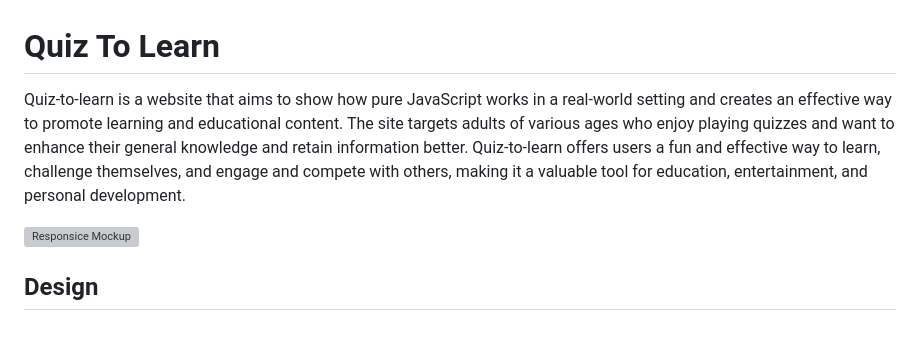
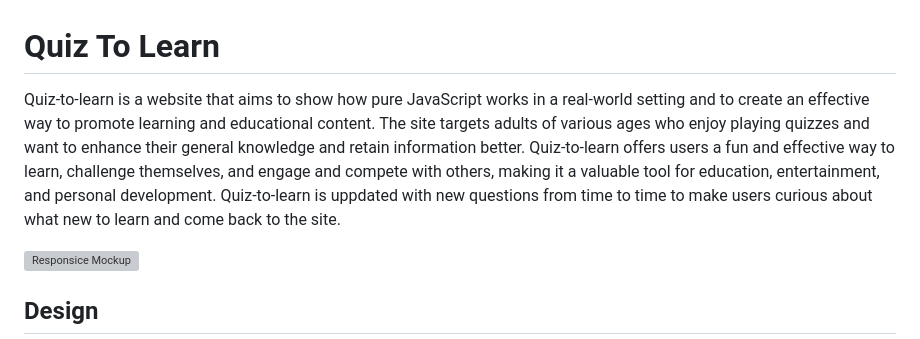
Before and after one commit to programmer-1991/quiz-app-PP2, a Markdown page: README.md, the part around the change. Rendered like a GitHub page; grey boxes are pictures that could not be loaded.

Commit message:
Add to description section in readme

```diff
--- a/README.md
+++ b/README.md
@@ -1,6 +1,6 @@
 # Quiz To Learn
 
-Quiz-to-learn is a website that aims to show how pure JavaScript works in a real-world setting and creates an effective way to promote learning and educational content. The site targets adults of various ages who enjoy playing quizzes and want to enhance their general knowledge and retain information better. Quiz-to-learn offers users a fun and effective way to learn, challenge themselves, and engage and compete with others, making it a valuable tool for education, entertainment, and personal development.
+Quiz-to-learn is a website that aims to show how pure JavaScript works in a real-world setting and to create an effective way to promote learning and educational content. The site targets adults of various ages who enjoy playing quizzes and want to enhance their general knowledge and retain information better. Quiz-to-learn offers users a fun and effective way to learn, challenge themselves, and engage and compete with others, making it a valuable tool for education, entertainment, and personal development. Quiz-to-learn is uppdated with new questions from time to time to make users curious about what new to learn and come back to the site.
 
 ![Responsice Mockup]()
 
```
